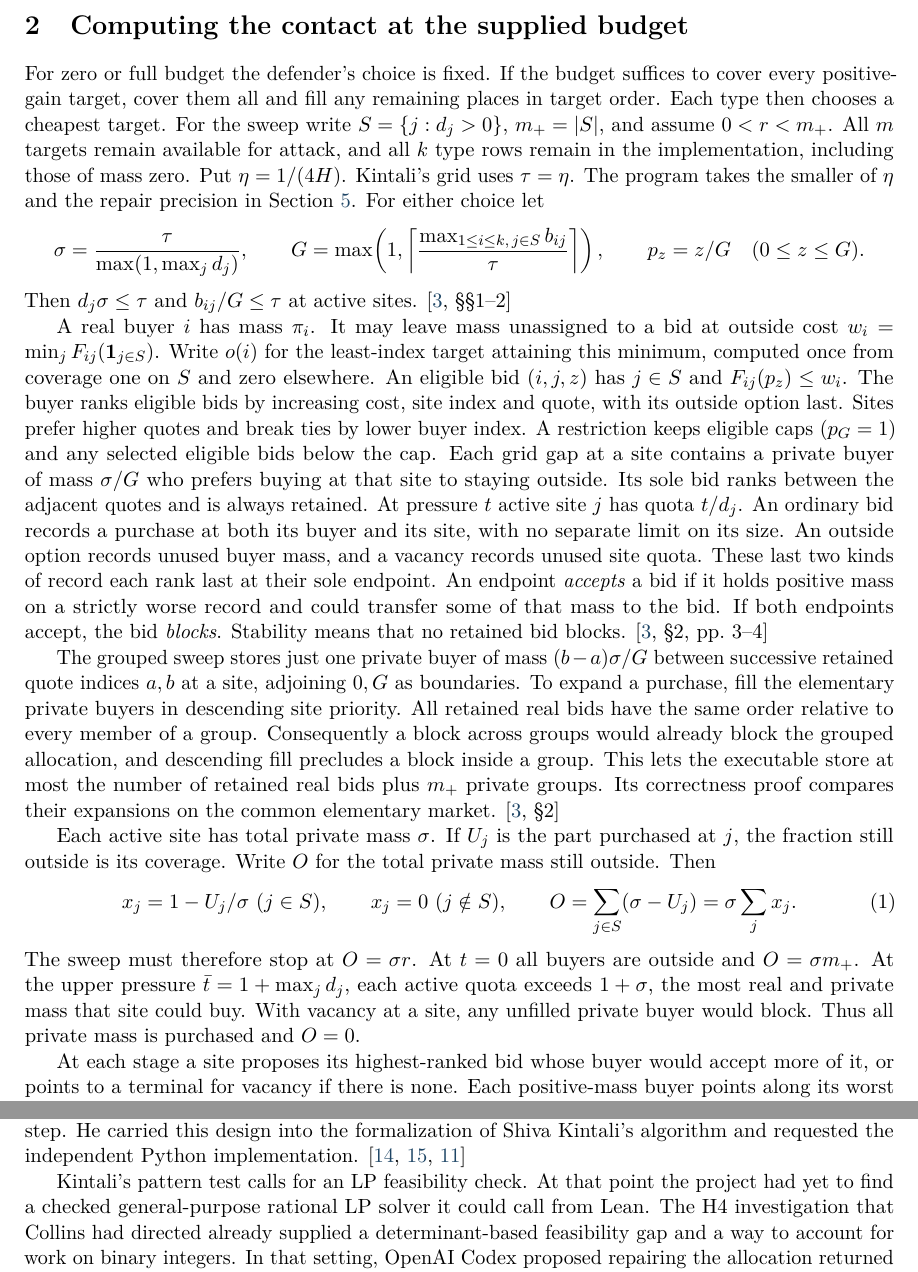
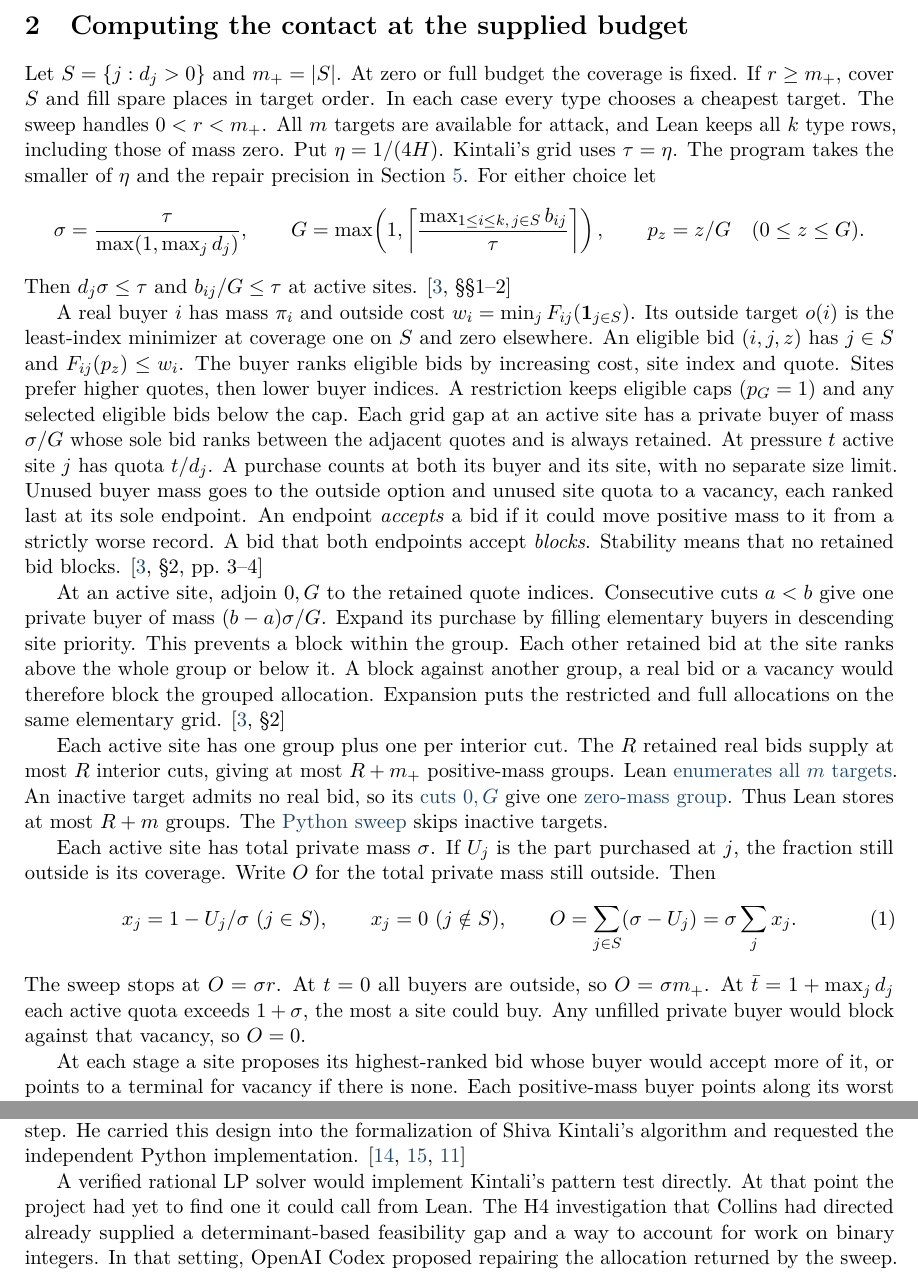
Before and after one commit to robbiemu/bayesian-simple-security-games, a LaTeX paper (papers/kintali-lean/kintali-lean.tex): two parts of pages 3 and 14 of 15, joined at a grey line, cut so that both start at the same text. Compiled offline with pdfLaTeX.

Commit message:
Address the Kintali manuscript and research status review

```diff
--- a/papers/kintali-lean/kintali-lean.tex
+++ b/papers/kintali-lean/kintali-lean.tex
@@ -173,13 +173,11 @@ Section~\ref{sec:repair}. \cite{h4}
 \section{Computing the contact at the supplied budget}
 \label{sec:sweep}
 
-For zero or full budget the defender's choice is fixed. If the budget
-suffices to cover every positive-gain target, cover them all and fill any
-remaining places in target order. Each type then chooses a cheapest target.
-For the sweep write $S=\{j:d_j>0\}$,
-$m_+=|S|$, and assume $0<r<m_+$. All $m$ targets remain available for
-attack, and all $k$ type rows remain in the implementation, including
-those of mass zero. Put $\eta=1/(4H)$. Kintali's grid uses $\tau=\eta$.
+Let $S=\{j:d_j>0\}$ and $m_+=|S|$. At zero or full budget the coverage
+is fixed. If $r\ge m_+$, cover $S$ and fill spare places in target order.
+In each case every type chooses a cheapest target. The sweep handles
+$0<r<m_+$. All $m$ targets are available for attack, and Lean keeps
+all $k$ type rows, including those of mass zero. Put $\eta=1/(4H)$. Kintali's grid uses $\tau=\eta$.
 The program takes the smaller of $\eta$ and the repair precision in
 Section~\ref{sec:repair}. For either choice let
 \[
@@ -191,38 +189,38 @@ Section~\ref{sec:repair}. For either choice let
 Then $d_j\sigma\le\tau$ and $b_{ij}/G\le\tau$ at active sites.
 \cite[\S\S1--2]{kintali}
 
-A real buyer $i$ has mass $\pi_i$. It may leave mass unassigned to a
-bid at outside cost $w_i=\min_j F_{ij}(\mathbf 1_{j\in S})$.
-Write $o(i)$ for the least-index target attaining this minimum, computed
-once from coverage one on $S$ and zero elsewhere. An eligible bid $(i,j,z)$ has
+A real buyer $i$ has mass $\pi_i$ and outside cost
+$w_i=\min_j F_{ij}(\mathbf 1_{j\in S})$. Its outside target $o(i)$ is the
+least-index minimizer at coverage one on $S$ and zero elsewhere. An eligible bid $(i,j,z)$ has
 $j\in S$ and $F_{ij}(p_z)\le w_i$. The buyer ranks eligible bids by
-increasing cost, site index and quote, with its outside option last.
-Sites prefer higher quotes and break ties by lower buyer index.
+increasing cost, site index and quote. Sites prefer higher quotes, then lower buyer indices.
 A restriction keeps eligible caps ($p_G=1$) and any selected eligible
-bids below the cap. Each grid gap at a site contains a private buyer of
-mass $\sigma/G$ who prefers buying at that site to staying outside. Its
-sole bid ranks between the adjacent quotes and is always retained. At
-pressure $t$ active site $j$ has quota $t/d_j$. An ordinary bid records
-a purchase at both its buyer and its site, with no separate limit on its
-size. An outside option records
-unused buyer mass, and a vacancy records unused site quota. These last
-two kinds of record each rank last at their sole endpoint. An endpoint
-\emph{accepts} a bid if it holds positive
-mass on a strictly worse record and could transfer some of that mass to the
-bid. If both endpoints accept, the bid \emph{blocks}. Stability means that
-no retained bid blocks.
+bids below the cap. Each grid gap at an active site has a private buyer of
+mass $\sigma/G$ whose sole bid ranks between the adjacent quotes and is always
+retained. At pressure $t$ active site $j$ has quota $t/d_j$. A purchase counts
+at both its buyer and its site, with no separate size limit. Unused buyer mass
+goes to the outside option and unused site quota to a vacancy, each ranked last
+at its sole endpoint. An endpoint \emph{accepts} a bid if it could move
+positive mass to it from a strictly worse record. A bid that both endpoints
+accept \emph{blocks}. Stability means that no retained bid blocks.
 \cite[\S2, pp.~3--4]{kintali}
 
-The grouped sweep stores just one private buyer of mass $(b-a)\sigma/G$
-between successive retained quote indices $a,b$ at a site, adjoining
-$0,G$ as boundaries. To expand a purchase, fill the elementary private
-buyers in descending site priority. All retained real bids have the same
-order relative to every member of a group. Consequently a block across
-groups would already block the grouped allocation, and descending fill
-precludes a block inside a group. This lets the executable store at most
-the number of retained real bids plus $m_+$ private groups. Its correctness
-proof compares their expansions on the common elementary market.
+At an active site, adjoin $0,G$ to the retained quote indices. Consecutive cuts
+$a<b$ give one private buyer of mass $(b-a)\sigma/G$. Expand its purchase
+by filling elementary buyers in descending site priority. This prevents a block
+within the group. Each other retained bid at the site ranks above the whole
+group or below it. A block against another group, a real bid or a vacancy
+would therefore block the grouped allocation. Expansion puts the restricted
+and full allocations on the same elementary grid.
 \cite[\S2]{kintali}
+
+Each active site has one group plus one per interior cut. The $R$ retained real
+bids supply at most $R$ interior cuts, giving at most $R+m_+$ positive-mass groups.
+Lean \atfile{lean/Kintali/TrialWork/SelectedLists.lean\#L69}{enumerates all $m$ targets}.
+An inactive target admits no real bid, so its \atfile{lean/Kintali/RetainedQuotes.lean\#L88}{cuts $0,G$}
+give one \atfile{lean/Kintali/QuotaSweep/BuilderParameters.lean\#L24}{zero-mass group}.
+Thus Lean stores at most $R+m$ groups. The
+\atfile{experiments/kintali_market.py\#L52}{Python sweep} skips inactive targets.
 
 Each active site has total private mass $\sigma$. If $U_j$ is the part
 purchased at $j$, the fraction still outside is its coverage. Write $O$
@@ -232,11 +230,9 @@ for the total private mass still outside. Then
  O=\sum_{j\in S}(\sigma-U_j)=\sigma\sum_j x_j .
  \label{eq:contact}
 \end{equation}
-The sweep must therefore stop at $O=\sigma r$. At $t=0$ all buyers are
-outside and $O=\sigma m_+$. At the upper pressure $\bar t=1+\max_j d_j$,
-each active quota exceeds $1+\sigma$, the most real and private mass that
-site could buy. With vacancy at a site, any unfilled private buyer would
-block. Thus all private mass is purchased and $O=0$.
+The sweep stops at $O=\sigma r$. At $t=0$ all buyers are outside, so $O=\sigma m_+$.
+At $\bar t=1+\max_j d_j$ each active quota exceeds $1+\sigma$, the most a
+site could buy. Any unfilled private buyer would block against that vacancy, so $O=0$.
 
 At each stage a site proposes its highest-ranked bid whose buyer would
 accept more of it, or points to a terminal for vacancy if there is none. Each positive-mass
@@ -1032,9 +1028,9 @@ argument, with a named lemma for each major step. He carried this design
 into the formalization of Shiva Kintali's algorithm and requested the
 independent Python implementation. \cite{leansetup,leanrecord,pythonrecord}
 
-Kintali's pattern test calls for an LP feasibility check. At that point
-the project had yet to find a checked general-purpose rational LP solver
-it could call from Lean. The H4 investigation that Collins had directed already supplied a
+A verified rational LP solver would implement Kintali's pattern test
+directly. At that point the project had yet to find one it could call from
+Lean. The H4 investigation that Collins had directed already supplied a
 determinant-based feasibility gap and a way to account for work on binary
 integers. In that setting, OpenAI Codex proposed repairing the allocation
 returned by the sweep. It enlarged the fixed witness to prove progress
```
Also changed, not shown: PUBLICATION.md (+6 -2 lines), notes/A4h-complete-candidate-generation.md (+3 -1 lines), papers/kintali-lean/verification.txt (+61 -0 lines), README.md, papers/kintali-lean/kintali-lean.pdf, papers/kintali-lean/kintali-lean.tex (4 more changed lines).
